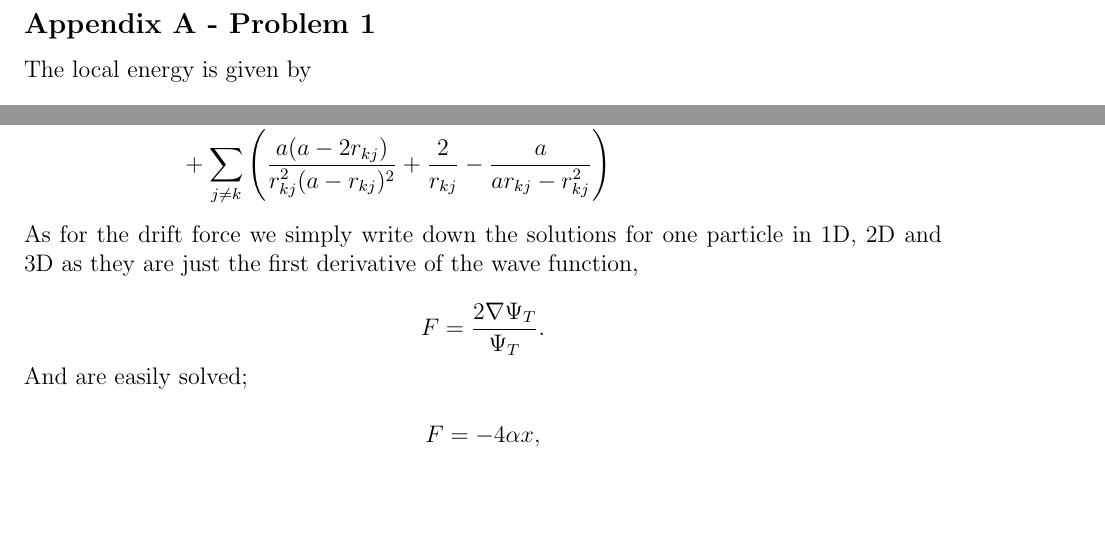
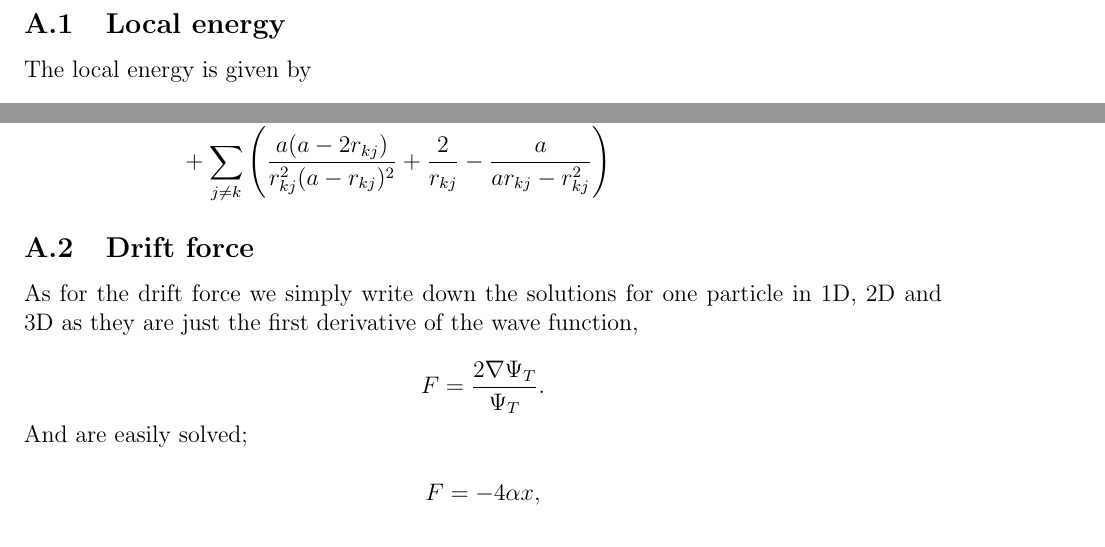
Before and after one commit to KariEriksen/comp_phys_2, a LaTeX paper (project_1/report/main.tex, which reads project_1/report/derivation_fullproblem.tex): two parts of pages 22 and 29 of 31 before the commit and two parts of pages 22 and 30 of 31 after it, joined at a grey line, cut at the place of the change, the shorter picture padded with empty space. Compiled offline with pdfLaTeX.

Commit message:
added sections

```diff
--- a/project_1/report/derivation_fullproblem.tex
+++ b/project_1/report/derivation_fullproblem.tex
@@ -1,4 +1,5 @@
-\subsection*{Appendix A - Problem 1}
+\section{Derivations}
+\subsection{Local energy}\label{app:el}
 
 \setlength\parindent{0pt}
 
@@ -248,6 +249,8 @@ Putting all of this together we end up with the following expression for the sec
 &+ \sum_{j \ne k} \left( \frac{a(a - 2r_{kj})}{r_{kj}^2(a - r_{kj})^2} + \frac{2}{r_{kj}} - \frac{a}{ar_{kj} - r_{kj}^2}\right)
 \end{align*}
 
+
+\subsection{Drift force}
 As for the drift force we simply write down the solutions for one particle in 1D, 2D and 3D as they are just the first derivative of the wave function,
 
 $$F = \frac{2 \nabla \Psi_T}{\Psi_T}.$$
```
